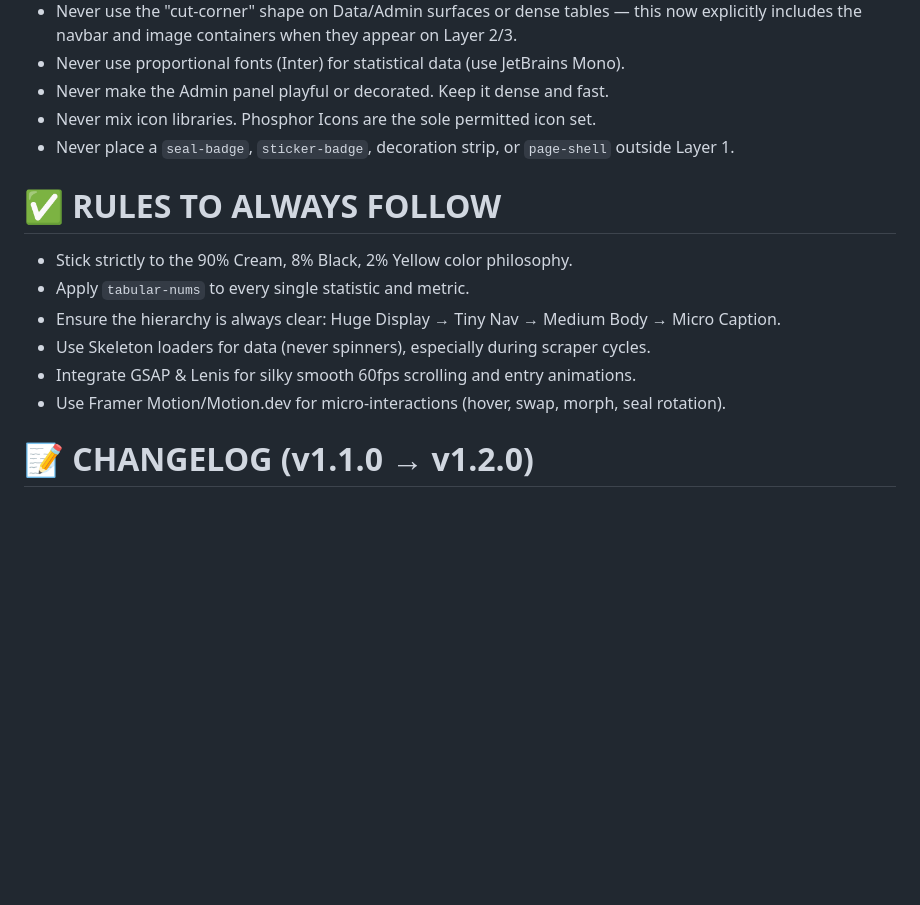
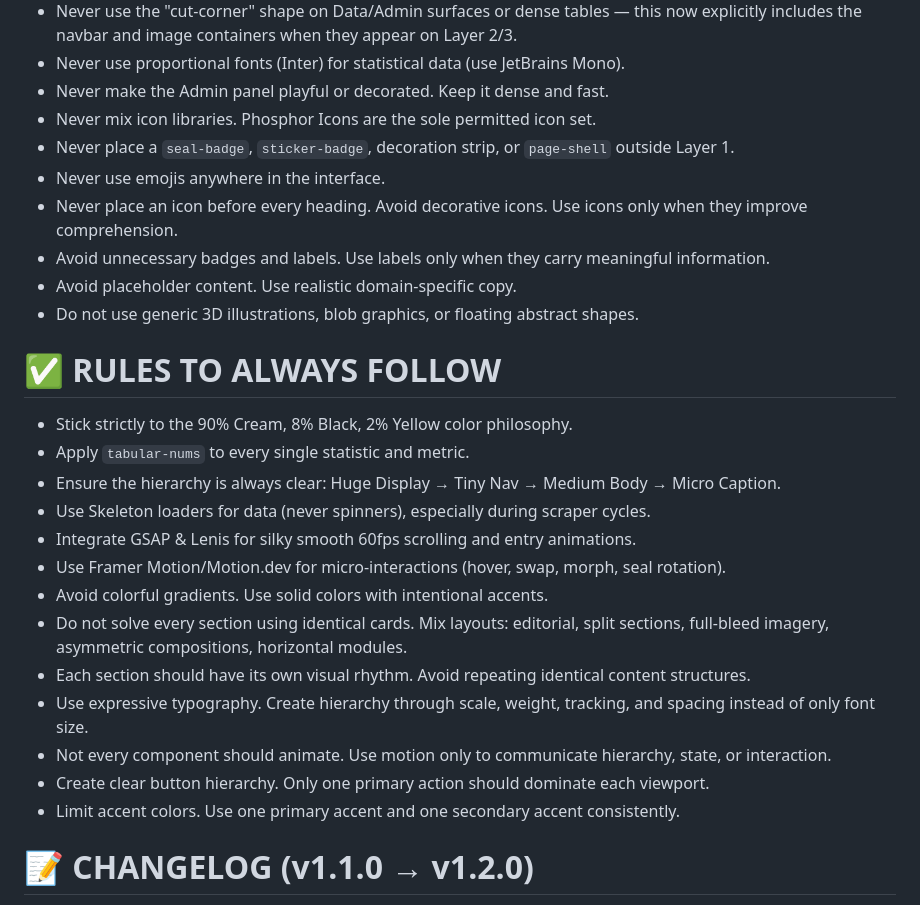
Before and after one commit to ruzenathegoat/trickster, a Markdown page: design.md, the part around the change. Drawn GitHub-style; blank space fills up the shorter version.

Commit message:
docs: add design rules

```diff
--- a/design.md
+++ b/design.md
@@ -399,6 +399,11 @@ The interactive pinnacle of the app.
 - Never make the Admin panel playful or decorated. Keep it dense and fast.
 - Never mix icon libraries. Phosphor Icons are the sole permitted icon set.
 - Never place a `seal-badge`, `sticker-badge`, decoration strip, or `page-shell` outside Layer 1.
+- Never use emojis anywhere in the interface.
+- Never place an icon before every heading. Avoid decorative icons. Use icons only when they improve comprehension.
+- Avoid unnecessary badges and labels. Use labels only when they carry meaningful information.
+- Avoid placeholder content. Use realistic domain-specific copy.
+- Do not use generic 3D illustrations, blob graphics, or floating abstract shapes.
 
 # ✅ RULES TO ALWAYS FOLLOW
 - Stick strictly to the 90% Cream, 8% Black, 2% Yellow color philosophy.
@@ -407,6 +412,13 @@ The interactive pinnacle of the app.
 - Use Skeleton loaders for data (never spinners), especially during scraper cycles.
 - Integrate GSAP & Lenis for silky smooth 60fps scrolling and entry animations.
 - Use Framer Motion/Motion.dev for micro-interactions (hover, swap, morph, seal rotation).
+- Avoid colorful gradients. Use solid colors with intentional accents.
+- Do not solve every section using identical cards. Mix layouts: editorial, split sections, full-bleed imagery, asymmetric compositions, horizontal modules.
+- Each section should have its own visual rhythm. Avoid repeating identical content structures.
+- Use expressive typography. Create hierarchy through scale, weight, tracking, and spacing instead of only font size.
+- Not every component should animate. Use motion only to communicate hierarchy, state, or interaction.
+- Create clear button hierarchy. Only one primary action should dominate each viewport.
+- Limit accent colors. Use one primary accent and one secondary accent consistently.
 
 # 📝 CHANGELOG (v1.1.0 → v1.2.0)
 - Added `surface-inverse` / `text-on-inverse` color tokens.
```
